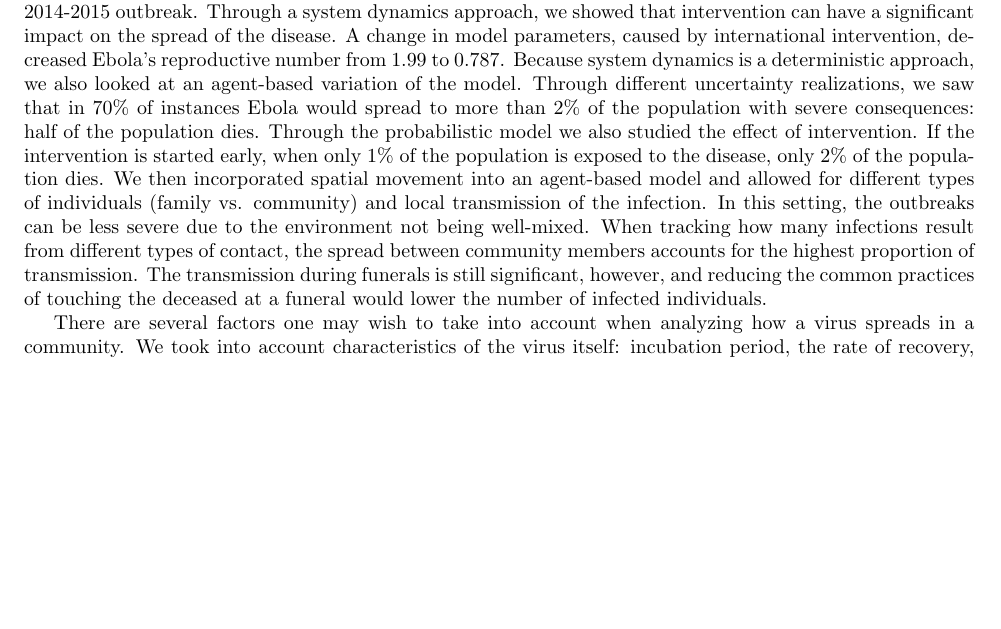
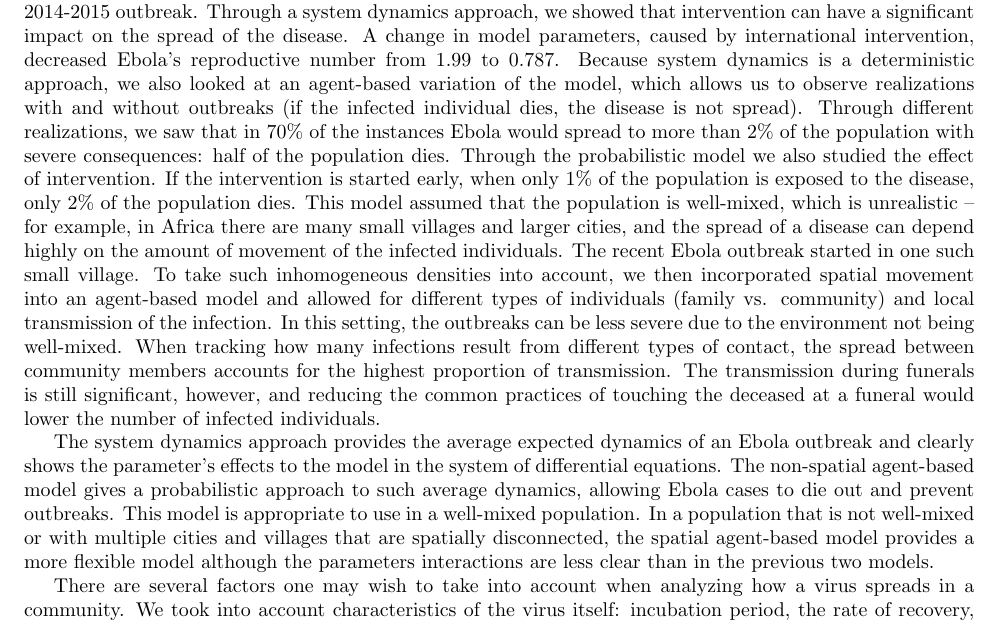
Before and after one commit to YuhangMa/MIT-Lincoln-Lab, a LaTeX paper (main.tex, which reads summary.tex): part of page 17 of 20, cut so that both start at the same text, the shorter picture padded with empty space. Compiled offline with pdfLaTeX.

Commit message:
added paragraph of model strengths to summary

```diff
--- a/summary.tex
+++ b/summary.tex
@@ -1,3 +1,5 @@
-In this paper we examined time series data of the number of Ebola cases and deaths in Liberia during the 2014-2015 outbreak. Through a system dynamics approach, we showed that intervention can have a significant impact on the spread of the disease. A change in model parameters, caused by international intervention, decreased Ebola's reproductive number from 1.99 to 0.787. Because system dynamics is a deterministic approach, we also looked at an agent-based variation of the model. Through different uncertainty realizations, we saw that in 70\% of instances Ebola would spread to more than 2\% of the population with severe consequences: half of the population dies. Through the probabilistic model we also studied the effect of intervention. If the intervention is started early, when only 1\% of the population is exposed to the disease, only 2\% of the population dies. We then incorporated spatial movement into an agent-based model and allowed for different types of individuals (family vs. community) and local transmission of the infection. In this setting, the outbreaks can be less severe due to the environment not being well-mixed. When tracking how many infections result from different types of contact, the spread between community members accounts for the highest proportion of transmission. The transmission during funerals is still significant, however, and reducing the common practices of touching the deceased at a funeral would lower the number of infected individuals.
+In this paper we examined time series data of the number of Ebola cases and deaths in Liberia during the 2014-2015 outbreak. Through a system dynamics approach, we showed that intervention can have a significant impact on the spread of the disease. A change in model parameters, caused by international intervention, decreased Ebola's reproductive number from 1.99 to 0.787. Because system dynamics is a deterministic approach, we also looked at an agent-based variation of the model, which allows us to observe realizations with and without outbreaks (if the infected individual dies, the disease is not spread). Through different realizations, we saw that in 70\% of the instances Ebola would spread to more than 2\% of the population with severe consequences: half of the population dies. Through the probabilistic model we also studied the effect of intervention. If the intervention is started early, when only 1\% of the population is exposed to the disease, only 2\% of the population dies. This model assumed that the population is well-mixed, which is unrealistic -- for example, in Africa there are many small villages and larger cities, and the spread of a disease can depend highly on the amount of movement of the infected individuals. The recent Ebola outbreak started in one such small village. To take such inhomogeneous densities into account, we then incorporated spatial movement into an agent-based model and allowed for different types of individuals (family vs. community) and local transmission of the infection. In this setting, the outbreaks can be less severe due to the environment not being well-mixed. When tracking how many infections result from different types of contact, the spread between community members accounts for the highest proportion of transmission. The transmission during funerals is still significant, however, and reducing the common practices of touching the deceased at a funeral would lower the number of infected individuals.
+
+The system dynamics approach provides the average expected dynamics of an Ebola outbreak and clearly shows the parameter's effects to the model in the system of differential equations. The non-spatial agent-based model gives a probabilistic approach to such average dynamics, allowing Ebola cases to die out and prevent outbreaks. This model is appropriate to use in a well-mixed population. In a population that is not well-mixed or with multiple cities and villages that are spatially disconnected, the spatial agent-based model provides a more flexible model although the parameters interactions are less clear than in the previous two models.
 
 There are several factors one may wish to take into account when analyzing how a virus spreads in a community. We took into account characteristics of the virus itself: incubation period, the rate of recovery, mortality rate and society's cultural perspective on a proper burial ceremony. In the spatial model we also attempted to incorporate frequency and nature of individuals' interactions, and distance and frequency of travel to other villages. Other factors also play a role in the spread of the disease. Having information about the local government and the wealth of the region would help to determine the capacity of response when facing an epidemic, including the quantity and quality of hospitals, their capacity, and the number of health-care professionals as well as their level of expertise. In the moment of a virus outbreak, governments from other countries may intervene to help to control the disease, possibly decreasing the number of infected people and increasing the number of recovered patients, by educating individuals about the virus and its mode of transmission as well as properly handling the deceased family. One realization of the result of such action we saw during 2014-2015 Ebola outbreak in Liberia. Such social parameters could be incorporated into our models.
```
